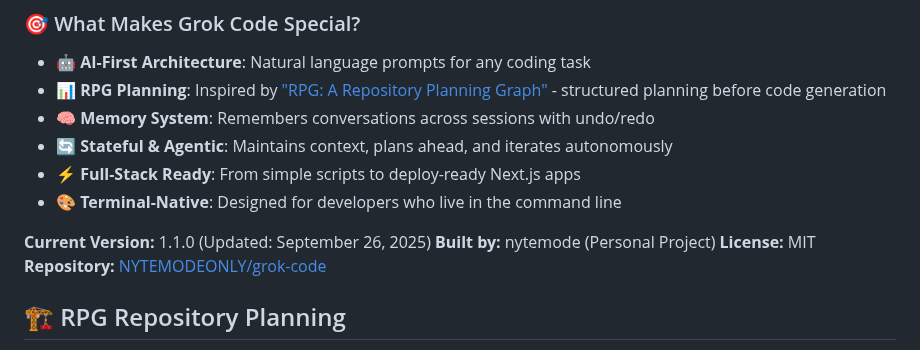
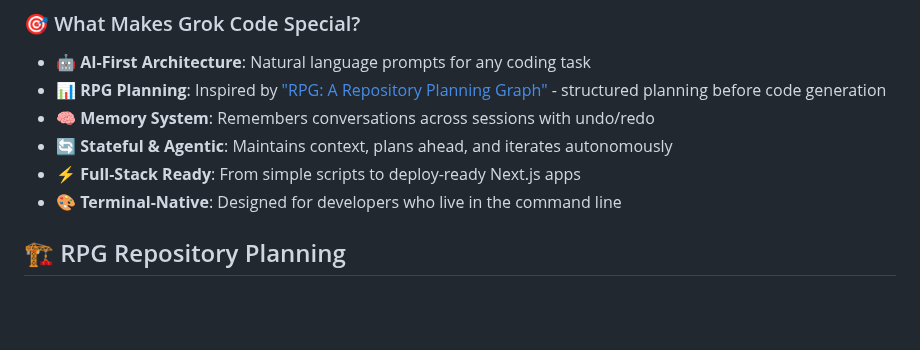
Before and after one commit to NYTEMODEONLY/grok-code, a Markdown page: README.md, the part around the change. Rendered like a GitHub page; blank space fills up the shorter version.

Commit message:
Remove redundant version/author/license info from README overview
- Remove duplicate version, author, license, and repository info
- Information already available in package.json and other sections
- Cleaner flow from features to RPG planning section

```diff
--- a/README.md
+++ b/README.md
@@ -26,11 +26,6 @@
 - **🔄 Stateful & Agentic**: Maintains context, plans ahead, and iterates autonomously
 - **⚡ Full-Stack Ready**: From simple scripts to deploy-ready Next.js apps
 - **🎨 Terminal-Native**: Designed for developers who live in the command line
-
-**Current Version:** 1.1.0 (Updated: September 26, 2025)
-**Built by:** nytemode (Personal Project)
-**License:** MIT
-**Repository:** [NYTEMODEONLY/grok-code](https://github.com/NYTEMODEONLY/grok-code)
 
 ## 🏗️ RPG Repository Planning
 
```
